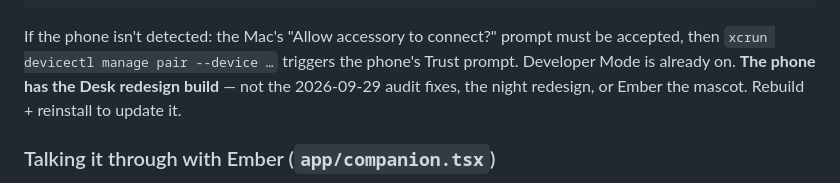
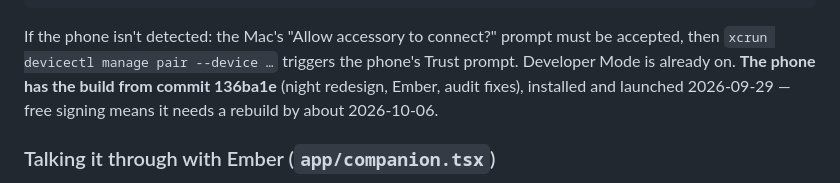
Before and after one commit to peternunley08-ops/brain-navigator, a Markdown page: CLAUDE.md, the part around the change. GitHub-like rendering.

Commit message:
Note the phone now runs the redesign build (expires ~Oct 6)
Co-Authored-By: Claude Opus 5.5 <noreply@anthropic.com>

```diff
--- a/CLAUDE.md
+++ b/CLAUDE.md
@@ -156,8 +156,9 @@ xcrun devicectl device process launch --device DD1C8E3C-1DC6-598F-BC83-415F2AAFD
 If the phone isn't detected: the Mac's "Allow accessory to connect?"
 prompt must be accepted, then `xcrun devicectl manage pair --device …`
 triggers the phone's Trust prompt. Developer Mode is already on. **The
-phone has the Desk redesign build** — not the 2026-09-29 audit fixes, the
-night redesign, or Ember the mascot. Rebuild + reinstall to update it.
+phone has the build from commit 136ba1e** (night redesign, Ember, audit
+fixes), installed and launched 2026-09-29 — free signing means it needs a
+rebuild by about 2026-10-06.
 
 ### Talking it through with Ember (`app/companion.tsx`)
 
```
